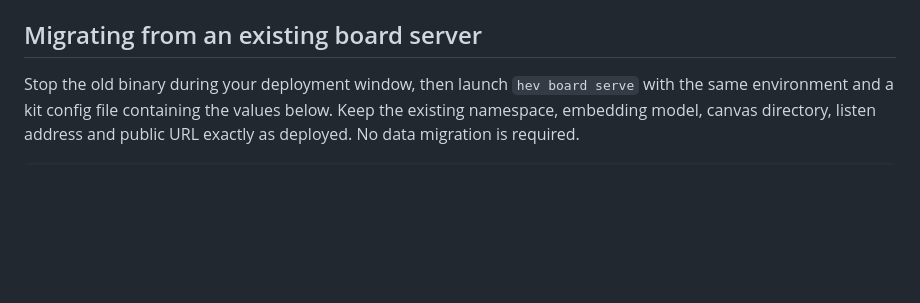
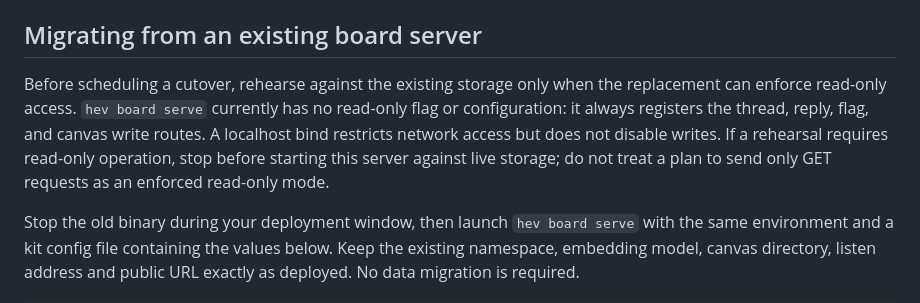
Before and after one commit to hev/kit, a Markdown page: docs/board.md, the part around the change. Drawn GitHub-style; blank space fills up the shorter version.

Commit message:
docs(board): require enforced read-only mode for live rehearsals

```diff
--- a/docs/board.md
+++ b/docs/board.md
@@ -83,6 +83,14 @@ specific comma separated origins; it does not permit cross origin writes.
 
 ## Migrating from an existing board server
 
+Before scheduling a cutover, rehearse against the existing storage only when
+the replacement can enforce read-only access. `hev board serve` currently has
+no read-only flag or configuration: it always registers the thread, reply,
+flag, and canvas write routes. A localhost bind restricts network access but
+does not disable writes. If a rehearsal requires read-only operation, stop
+before starting this server against live storage; do not treat a plan to send
+only GET requests as an enforced read-only mode.
+
 Stop the old binary during your deployment window, then launch `hev board
 serve` with the same environment and a kit config file containing the values
 below. Keep the existing namespace, embedding model, canvas directory, listen
```
